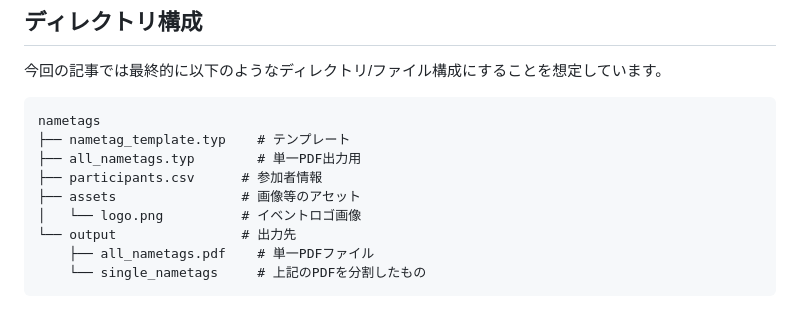
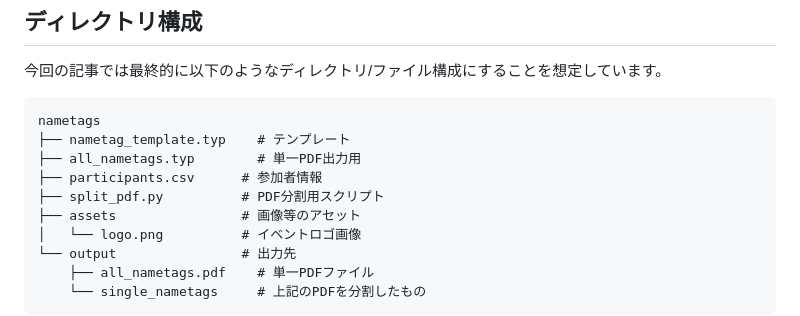
Before and after one commit to gomazarashi/typst-nametag, a Markdown page: 記事.md, the part around the change. GitHub-like rendering.

Commit message:
split_pdf.pyの説明をディレクトリ構成に追加

```diff
--- a/記事.md
+++ b/記事.md
@@ -47,6 +47,7 @@ nametags
 ├── nametag_template.typ    # テンプレート
 ├── all_nametags.typ        # 単一PDF出力用
 ├── participants.csv      # 参加者情報
+├── split_pdf.py          # PDF分割用スクリプト
 ├── assets                # 画像等のアセット
 │   └── logo.png          # イベントロゴ画像
 └── output                # 出力先
```
